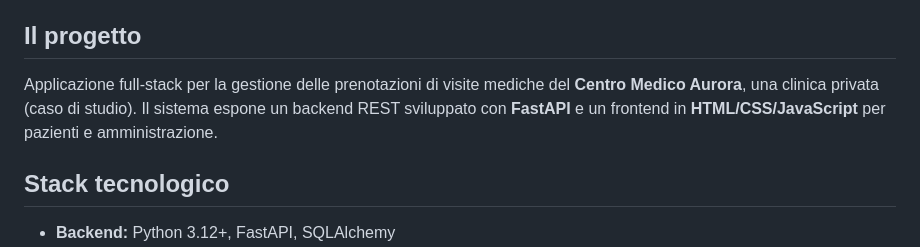
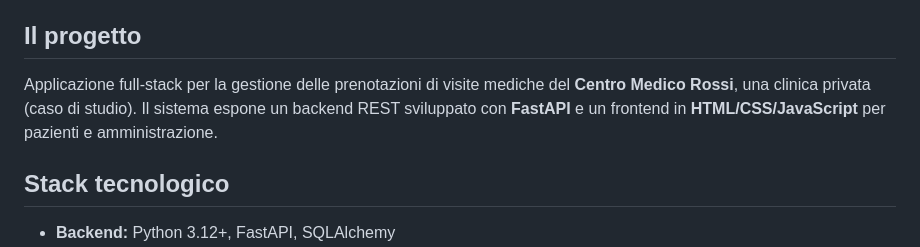
Before and after one commit to MRed91/healthcare-rossi, a Markdown page: README.md, the part around the change. Drawn GitHub-style.

Commit message:
Cambiato nome al Centro Medico

```diff
--- a/README.md
+++ b/README.md
@@ -6,7 +6,7 @@ Project Work per il CdS *Informatica per le Aziende Digitali* (L-31), Universit
 
 ## Il progetto
 
-Applicazione full-stack per la gestione delle prenotazioni di visite mediche del **Centro Medico Aurora**, una clinica privata (caso di studio). Il sistema espone un backend REST sviluppato con **FastAPI** e un frontend in **HTML/CSS/JavaScript** per pazienti e amministrazione.
+Applicazione full-stack per la gestione delle prenotazioni di visite mediche del **Centro Medico Rossi**, una clinica privata (caso di studio). Il sistema espone un backend REST sviluppato con **FastAPI** e un frontend in **HTML/CSS/JavaScript** per pazienti e amministrazione.
 
 ## Stack tecnologico
 
```
